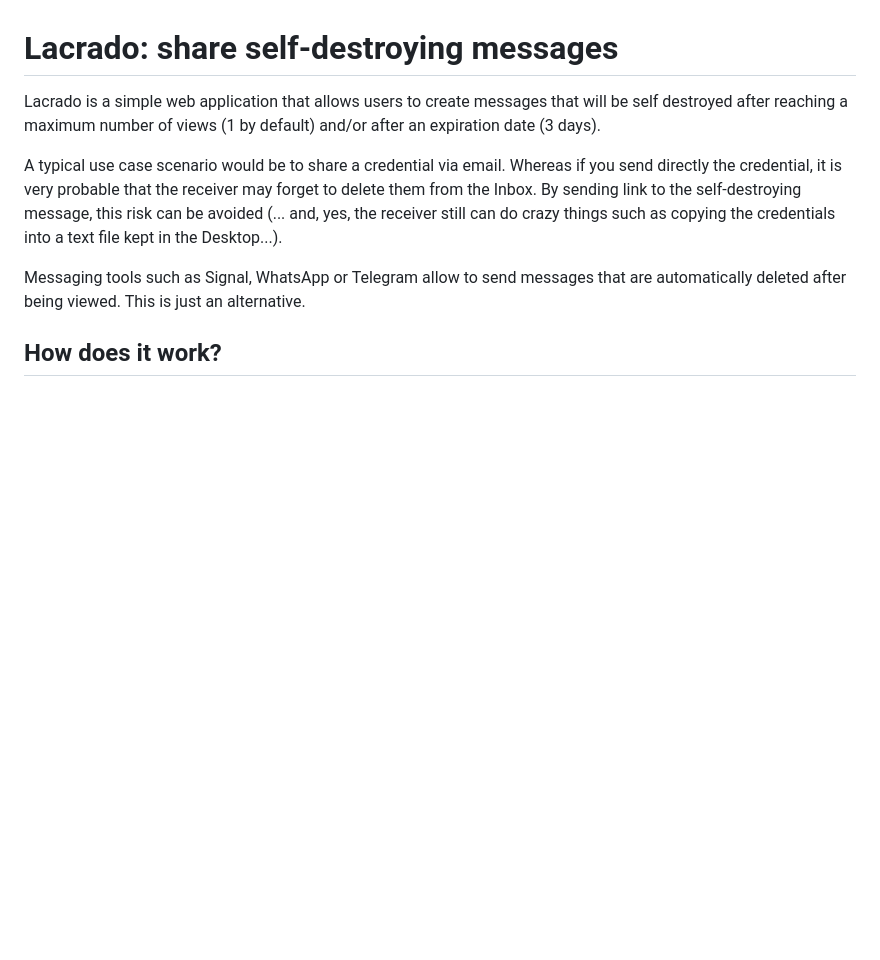
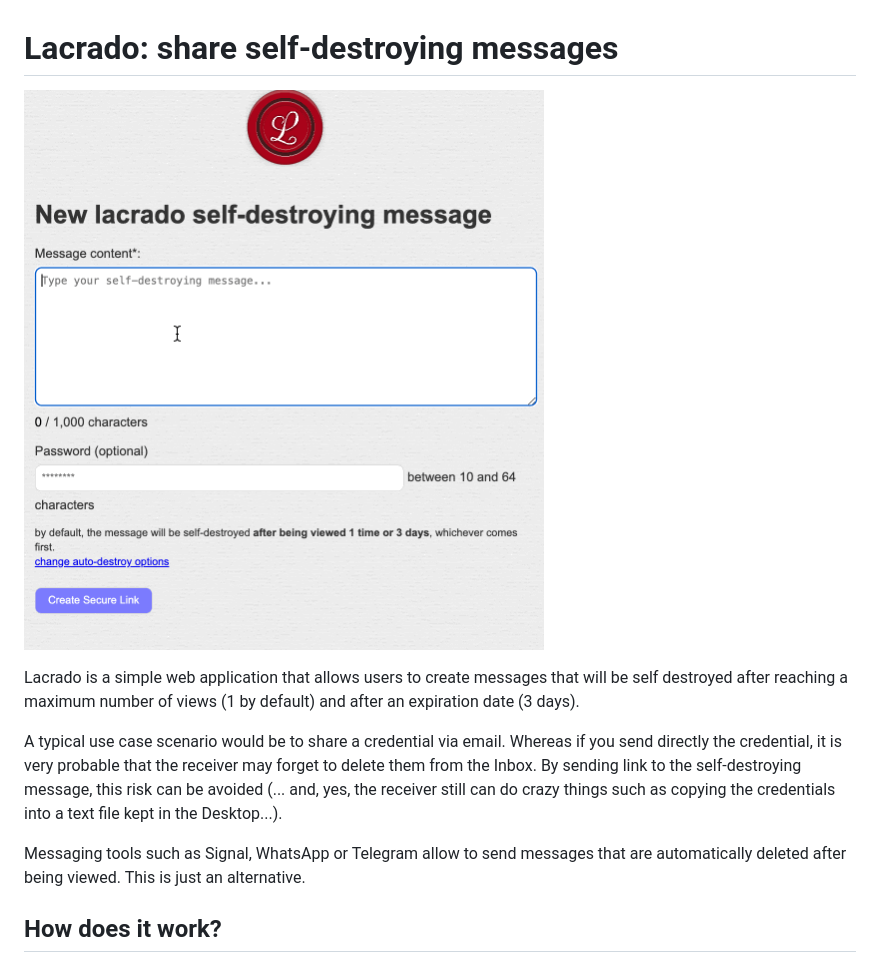
Before and after one commit to merlos/lacrado, a Markdown page: README.md, the part around the change. Drawn GitHub-style; blank space fills up the shorter version.

Commit message:
add more info to readme about how lacrado works

```diff
--- a/README.md
+++ b/README.md
@@ -1,6 +1,8 @@
 # Lacrado: share self-destroying messages
 
-Lacrado is a simple web application that allows users to create messages that will be self destroyed after reaching a maximum number of views (1 by default) and/or after an expiration date (3 days).
+![Lacrado](./public/lacrado.gif)
+
+Lacrado is a simple web application that allows users to create messages that will be self destroyed after reaching a maximum number of views (1 by default) and after an expiration date (3 days).
 
 A typical use case scenario would be to share a credential via email. Whereas if you send directly the credential, it is very probable that the receiver may forget to delete them from the Inbox. By sending link to the self-destroying message, this risk can be avoided (... and, yes, the receiver still can do crazy things such as copying the credentials into a text file kept in the Desktop...).
 
```
